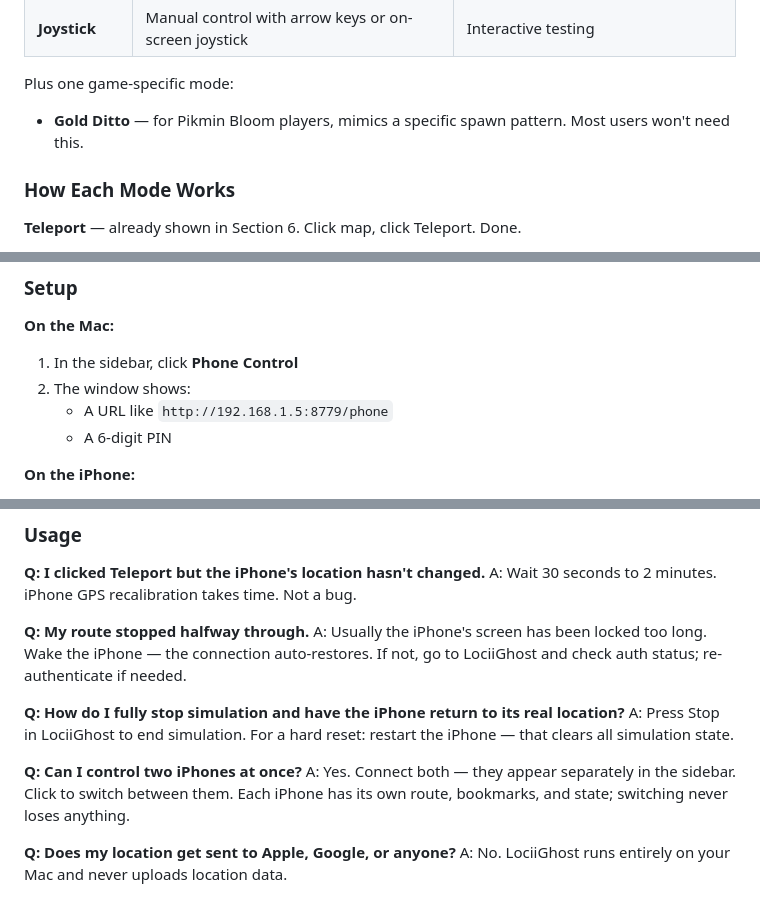
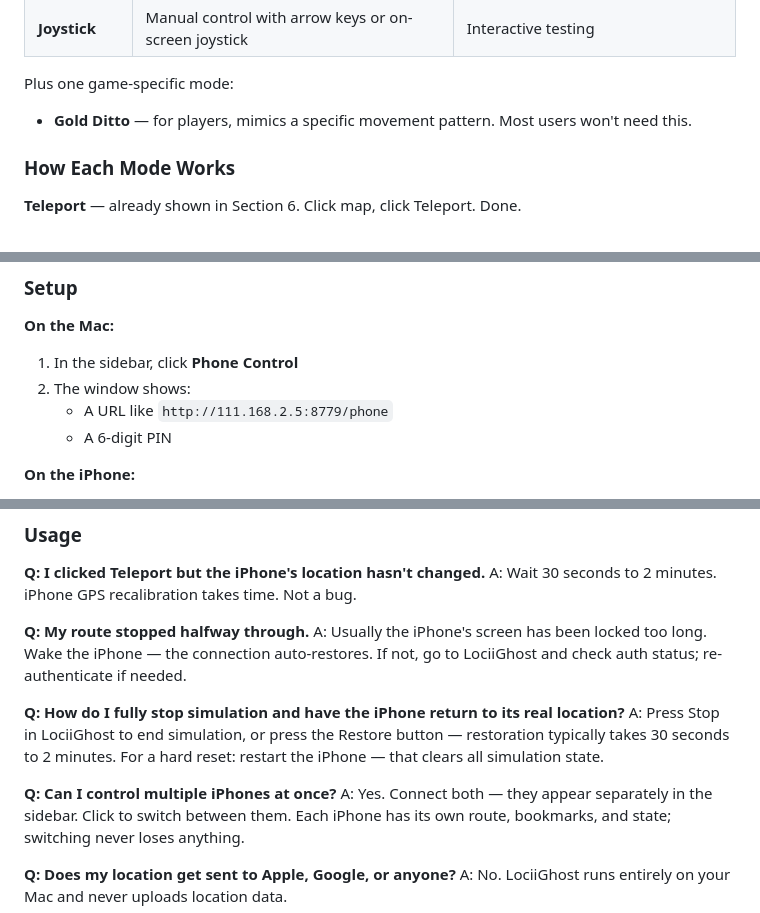
Before and after one commit to YCH81/LociiGhost, a Markdown page: docs/user-guide.en.md, 3 parts joined by grey strips. Drawn GitHub-style.

```diff
--- a/docs/user-guide.en.md
+++ b/docs/user-guide.en.md
@@ -243,7 +241,7 @@ Open the **Movement Modes** section in the sidebar and you'll see:
 
 Plus one game-specific mode:
 
-- **Gold Ditto** — for Pikmin Bloom players, mimics a specific spawn pattern. Most users won't need this.
+- **Gold Ditto** — for players, mimics a specific movement pattern. Most users won't need this.
 
 ### How Each Mode Works
 
@@ -308,7 +306,7 @@ Want to change locations without being at your Mac? LociiGhost has a phone-side
 
 1. In the sidebar, click **Phone Control**
 2. The window shows:
-   - A URL like `http://192.168.1.5:8779/phone`
+   - A URL like `http://111.168.2.5:8779/phone`
    - A 6-digit PIN
 
 **On the iPhone:**
@@ -392,9 +390,9 @@ A: Wait 30 seconds to 2 minutes. iPhone GPS recalibration takes time. Not a bug.
 A: Usually the iPhone's screen has been locked too long. Wake the iPhone — the connection auto-restores. If not, go to LociiGhost and check auth status; re-authenticate if needed.
 
 **Q: How do I fully stop simulation and have the iPhone return to its real location?**
-A: Press Stop in LociiGhost to end simulation. For a hard reset: restart the iPhone — that clears all simulation state.
+A: Press Stop in LociiGhost to end simulation, or press the Restore button — restoration typically takes 30 seconds to 2 minutes. For a hard reset: restart the iPhone — that clears all simulation state.
 
-**Q: Can I control two iPhones at once?**
+**Q: Can I control multiple iPhones at once?**
 A: Yes. Connect both — they appear separately in the sidebar. Click to switch between them. Each iPhone has its own route, bookmarks, and state; switching never loses anything.
 
 **Q: Does my location get sent to Apple, Google, or anyone?**
```
Also changed, not shown: other parts of docs/user-guide.en.md (+8 -10 lines).
